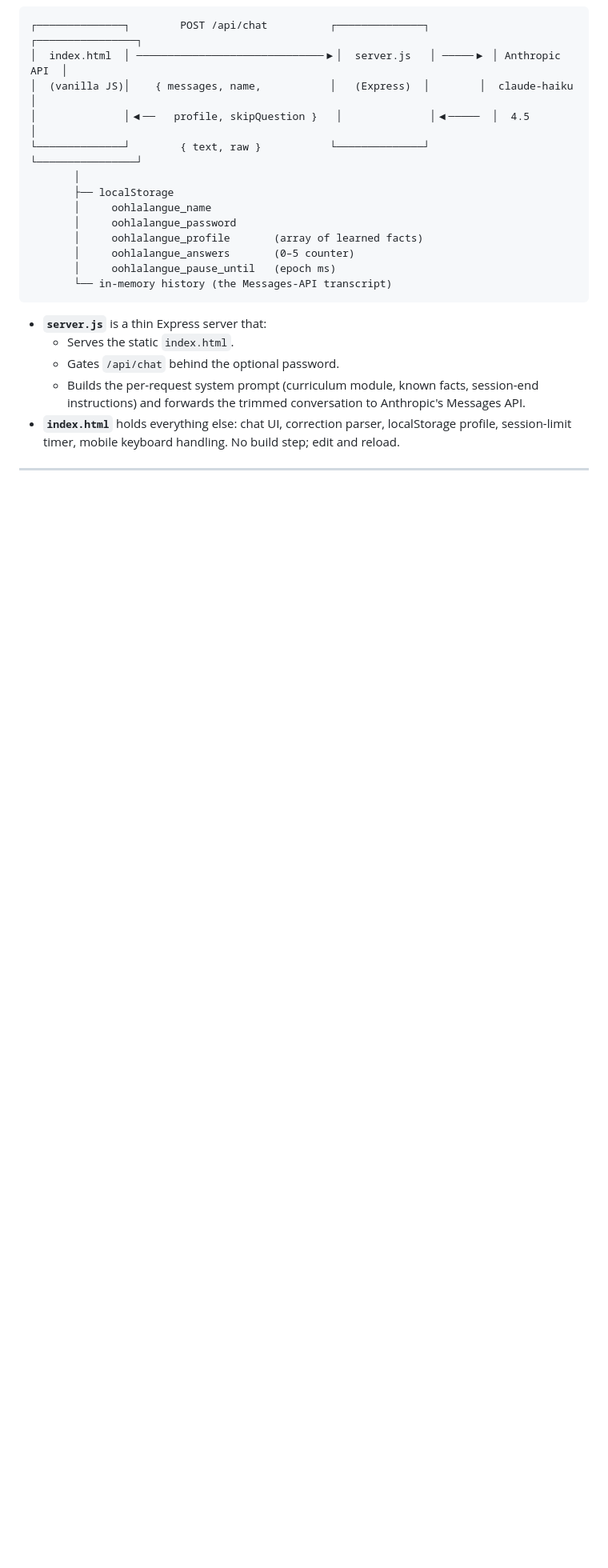
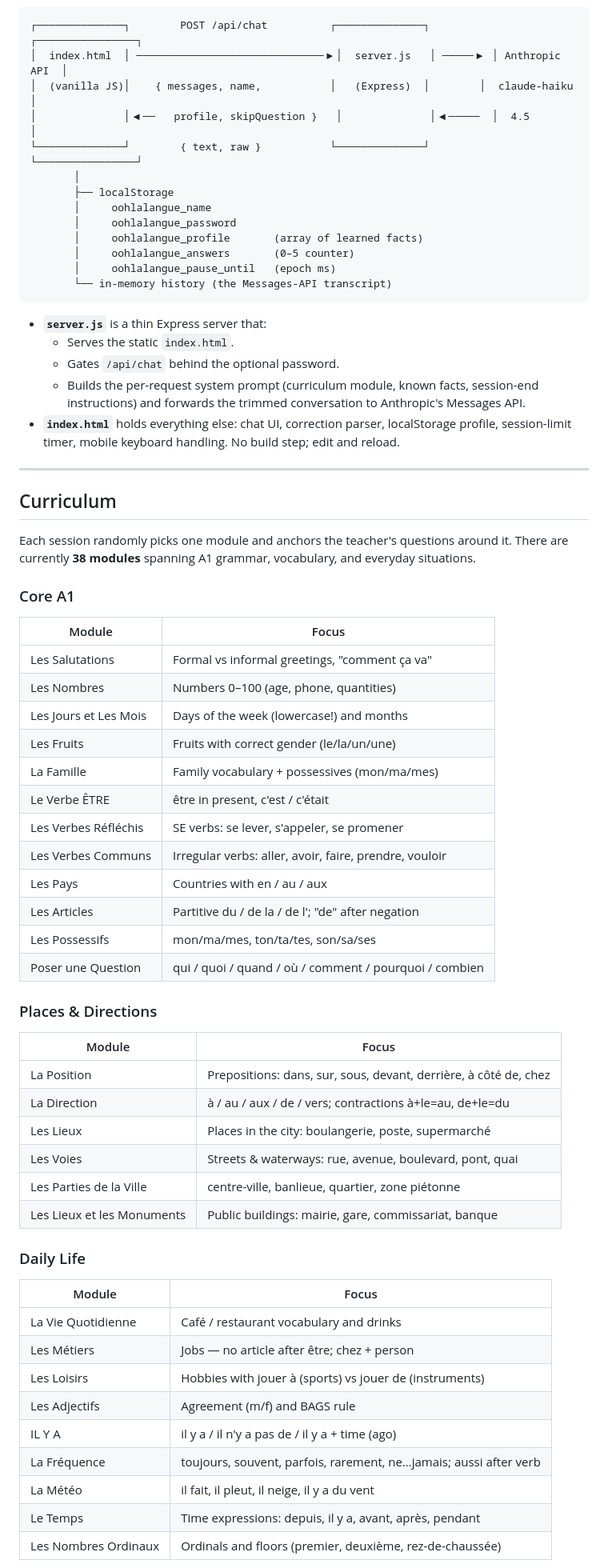
Before and after one commit to korcena/oohlalangue, a Markdown page: README.md, the part around one of its changes. Shown at 80% size. GitHub-like rendering; blank space fills up the shorter version.

Commit message:
Document all 38 curriculum modules in README
Adds a Curriculum section with tables grouped by theme:
Core A1, Places & Directions, Daily Life, Grammar,
Transport, Food & Descriptions, and Advanced (Apr 2026).

```diff
--- a/README.md
+++ b/README.md
@@ -71,3 +71,49 @@ Then open <http://localhost:3000>.
 
 ---
 
+## Curriculum
+
+Each session randomly picks one module and anchors the teacher's questions around it. There are currently **38 modules** spanning A1 grammar, vocabulary, and everyday situations.
+
+### Core A1
+
+| Module | Focus |
+|---|---|
+| Les Salutations | Formal vs informal greetings, "comment ça va" |
+| Les Nombres | Numbers 0–100 (age, phone, quantities) |
+| Les Jours et Les Mois | Days of the week (lowercase!) and months |
+| Les Fruits | Fruits with correct gender (le/la/un/une) |
+| La Famille | Family vocabulary + possessives (mon/ma/mes) |
+| Le Verbe ÊTRE | être in present, c'est / c'était |
+| Les Verbes Réfléchis | SE verbs: se lever, s'appeler, se promener |
+| Les Verbes Communs | Irregular verbs: aller, avoir, faire, prendre, vouloir |
+| Les Pays | Countries with en / au / aux |
+| Les Articles | Partitive du / de la / de l'; "de" after negation |
+| Les Possessifs | mon/ma/mes, ton/ta/tes, son/sa/ses |
+| Poser une Question | qui / quoi / quand / où / comment / pourquoi / combien |
+
+### Places & Directions
+
+| Module | Focus |
+|---|---|
+| La Position | Prepositions: dans, sur, sous, devant, derrière, à côté de, chez |
+| La Direction | à / au / aux / de / vers; contractions à+le=au, de+le=du |
+| Les Lieux | Places in the city: boulangerie, poste, supermarché |
+| Les Voies | Streets & waterways: rue, avenue, boulevard, pont, quai |
+| Les Parties de la Ville | centre-ville, banlieue, quartier, zone piétonne |
+| Les Lieux et les Monuments | Public buildings: mairie, gare, commissariat, banque |
+
+### Daily Life
+
+| Module | Focus |
+|---|---|
+| La Vie Quotidienne | Café / restaurant vocabulary and drinks |
+| Les Métiers | Jobs — no article after être; chez + person |
+| Les Loisirs | Hobbies with jouer à (sports) vs jouer de (instruments) |
+| Les Adjectifs | Agreement (m/f) and BAGS rule |
+| IL Y A | il y a / il n'y a pas de / il y a + time (ago) |
+| La Fréquence | toujours, souvent, parfois, rarement, ne…jamais; aussi after verb |
+| La Météo | il fait, il pleut, il neige, il y a du vent |
+| Le Temps | Time expressions: depuis, il y a, avant, après, pendant |
+| Les Nombres Ordinaux | Ordinals and floors (premier, deuxième, rez-de-chaussée) |
+
```
Also changed, not shown: other parts of README.md (+33 -0 lines).
